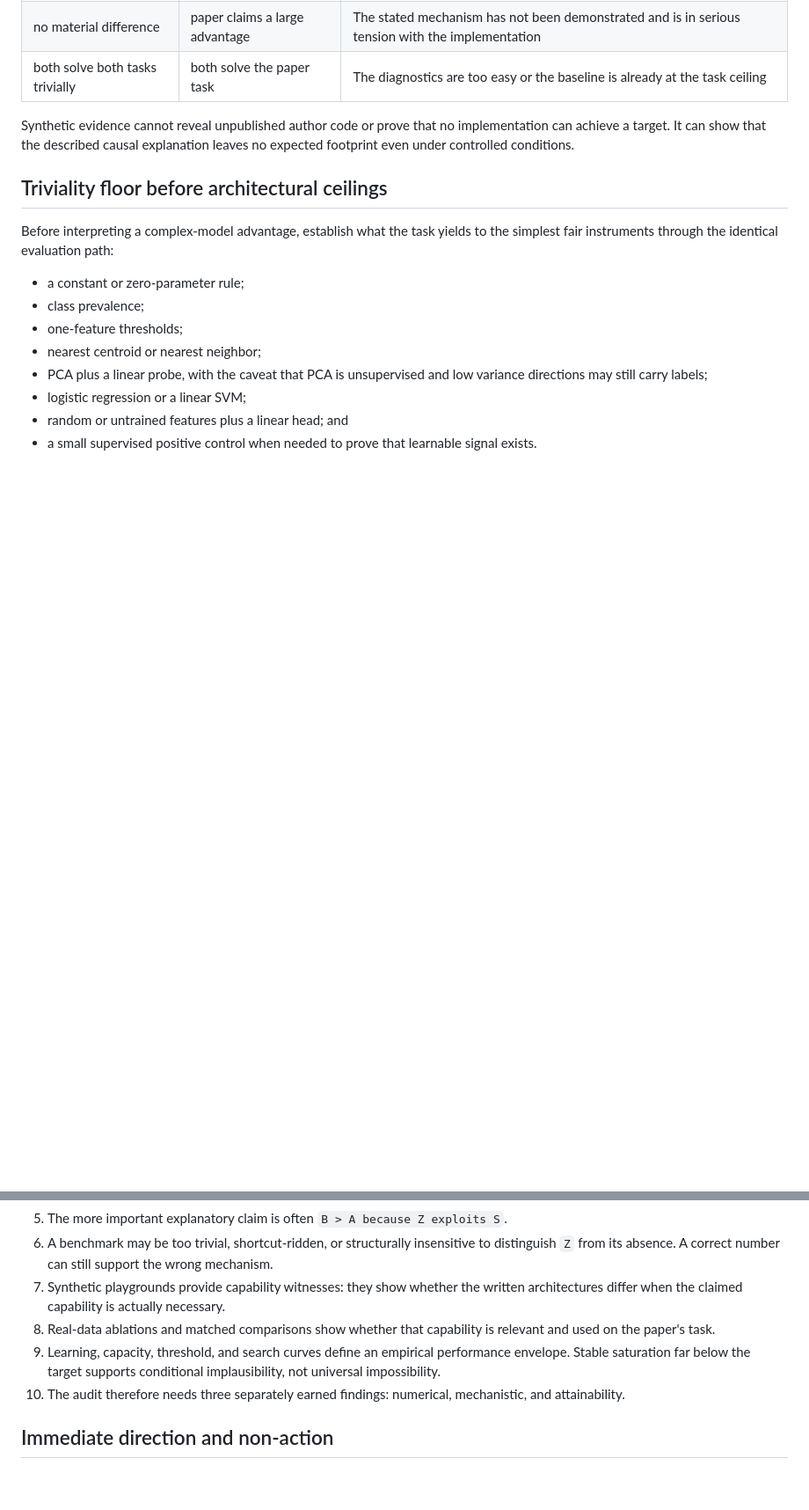
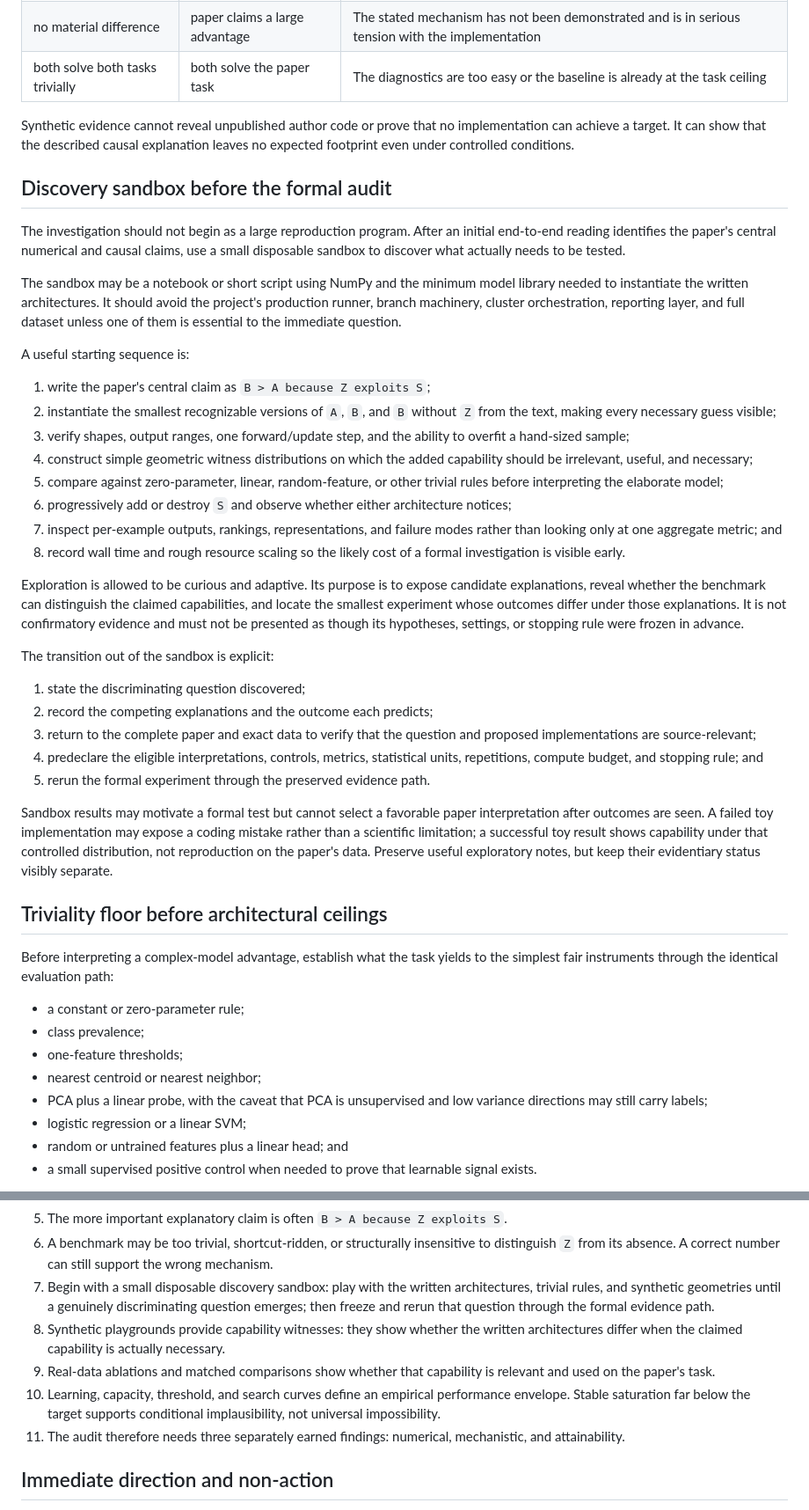
Before and after one commit to fjoad/atk-evidence, a Markdown page: docs/decisions/2026-08-20-three-part-evidence-frame.md, 2 parts joined by grey strips. Shown at 88% size. Drawn GitHub-style; blank space fills up the shorter version.

Commit message:
docs: add discovery sandbox boundary

```diff
--- a/docs/decisions/2026-08-20-three-part-evidence-frame.md
+++ b/docs/decisions/2026-08-20-three-part-evidence-frame.md
@@ -196,6 +196,61 @@ Synthetic evidence cannot reveal unpublished author code or prove that no
 implementation can achieve a target. It can show that the described causal
 explanation leaves no expected footprint even under controlled conditions.
 
+## Discovery sandbox before the formal audit
+
+The investigation should not begin as a large reproduction program. After an
+initial end-to-end reading identifies the paper's central numerical and causal
+claims, use a small disposable sandbox to discover what actually needs to be
+tested.
+
+The sandbox may be a notebook or short script using NumPy and the minimum model
+library needed to instantiate the written architectures. It should avoid the
+project's production runner, branch machinery, cluster orchestration, reporting
+layer, and full dataset unless one of them is essential to the immediate
+question.
+
+A useful starting sequence is:
+
+1. write the paper's central claim as `B > A because Z exploits S`;
+2. instantiate the smallest recognizable versions of `A`, `B`, and `B` without
+   `Z` from the text, making every necessary guess visible;
+3. verify shapes, output ranges, one forward/update step, and the ability to
+   overfit a hand-sized sample;
+4. construct simple geometric witness distributions on which the added
+   capability should be irrelevant, useful, and necessary;
+5. compare against zero-parameter, linear, random-feature, or other trivial
+   rules before interpreting the elaborate model;
+6. progressively add or destroy `S` and observe whether either architecture
+   notices;
+7. inspect per-example outputs, rankings, representations, and failure modes
+   rather than looking only at one aggregate metric; and
+8. record wall time and rough resource scaling so the likely cost of a formal
+   investigation is visible early.
+
+Exploration is allowed to be curious and adaptive. Its purpose is to expose
+candidate explanations, reveal whether the benchmark can distinguish the
+claimed capabilities, and locate the smallest experiment whose outcomes differ
+under those explanations. It is not confirmatory evidence and must not be
+presented as though its hypotheses, settings, or stopping rule were frozen in
+advance.
+
+The transition out of the sandbox is explicit:
+
+1. state the discriminating question discovered;
+2. record the competing explanations and the outcome each predicts;
+3. return to the complete paper and exact data to verify that the question and
+   proposed implementations are source-relevant;
+4. predeclare the eligible interpretations, controls, metrics, statistical
+   units, repetitions, compute budget, and stopping rule; and
+5. rerun the formal experiment through the preserved evidence path.
+
+Sandbox results may motivate a formal test but cannot select a favorable paper
+interpretation after outcomes are seen. A failed toy implementation may expose
+a coding mistake rather than a scientific limitation; a successful toy result
+shows capability under that controlled distribution, not reproduction on the
+paper's data. Preserve useful exploratory notes, but keep their evidentiary
+status visibly separate.
+
 ## Triviality floor before architectural ceilings
 
 Before interpreting a complex-model advantage, establish what the task yields
@@ -393,15 +448,19 @@ conversation does not:
 6. A benchmark may be too trivial, shortcut-ridden, or structurally
    insensitive to distinguish `Z` from its absence. A correct number can still
    support the wrong mechanism.
-7. Synthetic playgrounds provide capability witnesses: they show whether the
+7. Begin with a small disposable discovery sandbox: play with the written
+   architectures, trivial rules, and synthetic geometries until a genuinely
+   discriminating question emerges; then freeze and rerun that question through
+   the formal evidence path.
+8. Synthetic playgrounds provide capability witnesses: they show whether the
    written architectures differ when the claimed capability is actually
    necessary.
-8. Real-data ablations and matched comparisons show whether that capability is
+9. Real-data ablations and matched comparisons show whether that capability is
    relevant and used on the paper's task.
-9. Learning, capacity, threshold, and search curves define an empirical
+10. Learning, capacity, threshold, and search curves define an empirical
    performance envelope. Stable saturation far below the target supports
    conditional implausibility, not universal impossibility.
-10. The audit therefore needs three separately earned findings: numerical,
+11. The audit therefore needs three separately earned findings: numerical,
     mechanistic, and attainability.
 
 ## Immediate direction and non-action
```
Also changed, not shown: docs/CONTEXT.md (+4 -1 lines).
